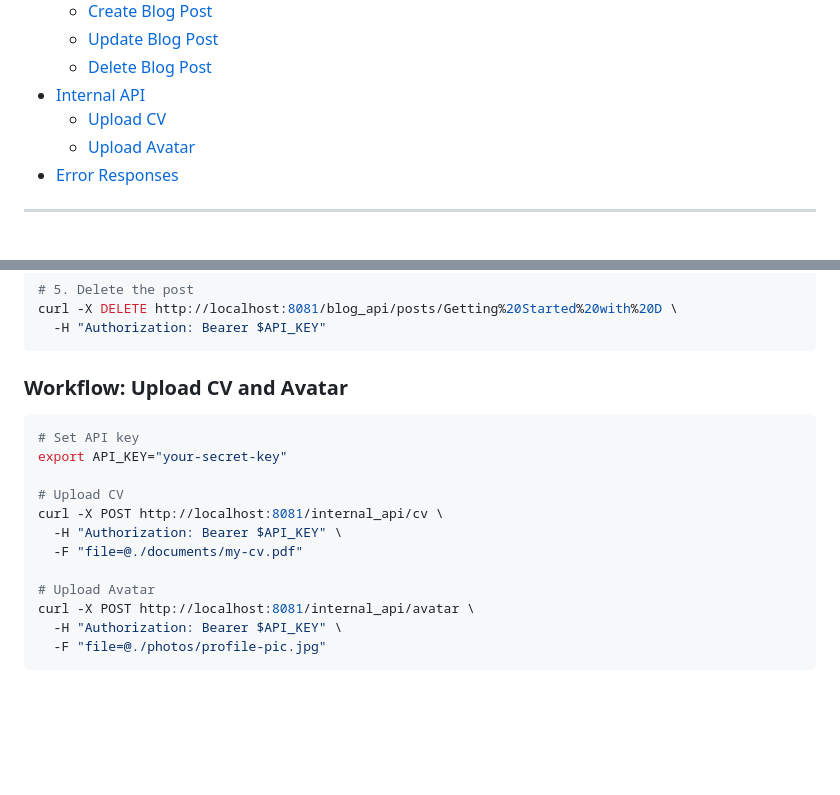
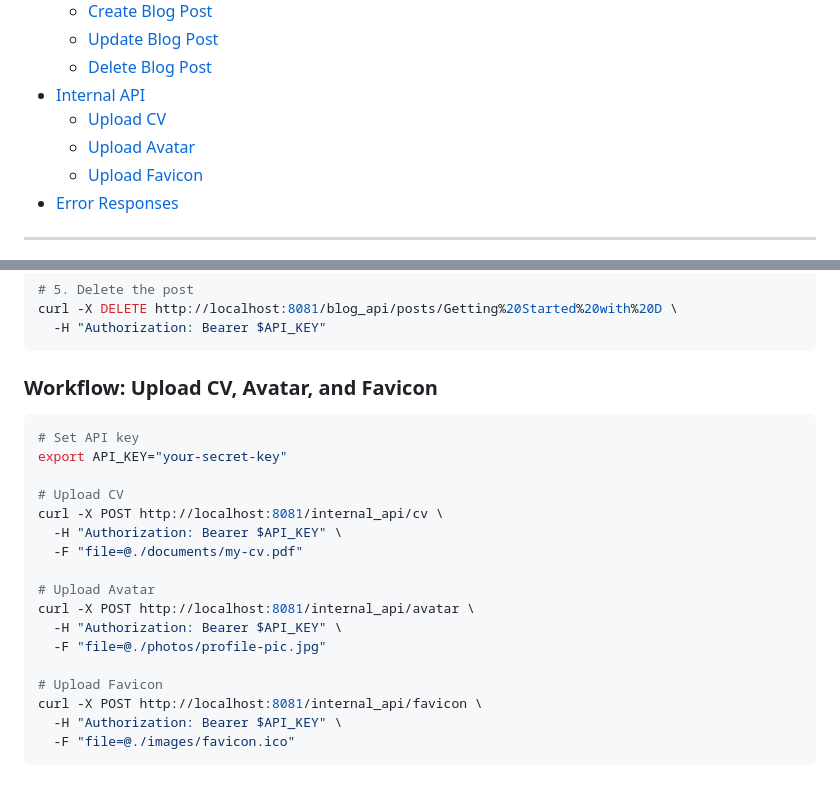
Before and after one commit to kirillsaidov/mywebsite, a Markdown page: API.md, 2 parts joined by grey strips. Drawn GitHub-style; blank space fills up the shorter version.

````diff
--- a/API.md
+++ b/API.md
@@ -18,6 +18,7 @@ The file documents all API endpoints of this project.
 - [Internal API](#internal-api)
   - [Upload CV](#upload-cv)
   - [Upload Avatar](#upload-avatar)
+  - [Upload Favicon](#upload-favicon)
 - [Error Responses](#error-responses)
 
 ---
@@ -566,8 +640,7 @@ curl -X DELETE http://localhost:8081/blog_api/posts/Getting%20Started%20with%20D
   -H "Authorization: Bearer $API_KEY"
 ```
 
-### Workflow: Upload CV and Avatar
-
+### Workflow: Upload CV, Avatar, and Favicon
 ```bash
 # Set API key
 export API_KEY="your-secret-key"
@@ -581,4 +654,9 @@ curl -X POST http://localhost:8081/internal_api/cv \
 curl -X POST http://localhost:8081/internal_api/avatar \
   -H "Authorization: Bearer $API_KEY" \
   -F "file=@./photos/profile-pic.jpg"
+
+# Upload Favicon
+curl -X POST http://localhost:8081/internal_api/favicon \
+  -H "Authorization: Bearer $API_KEY" \
+  -F "file=@./images/favicon.ico"
 ```
````
Also changed, not shown: other parts of API.md (+73 -0 lines).
